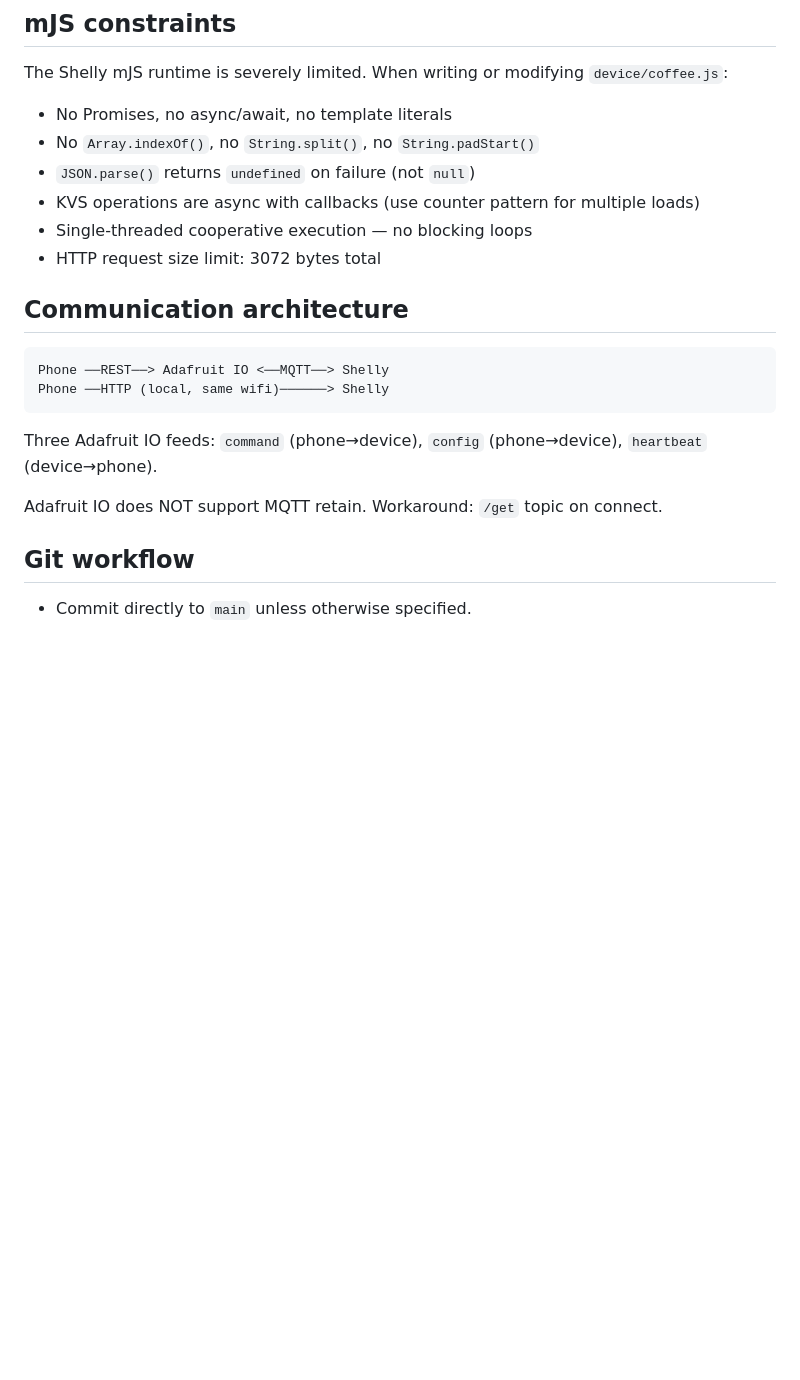
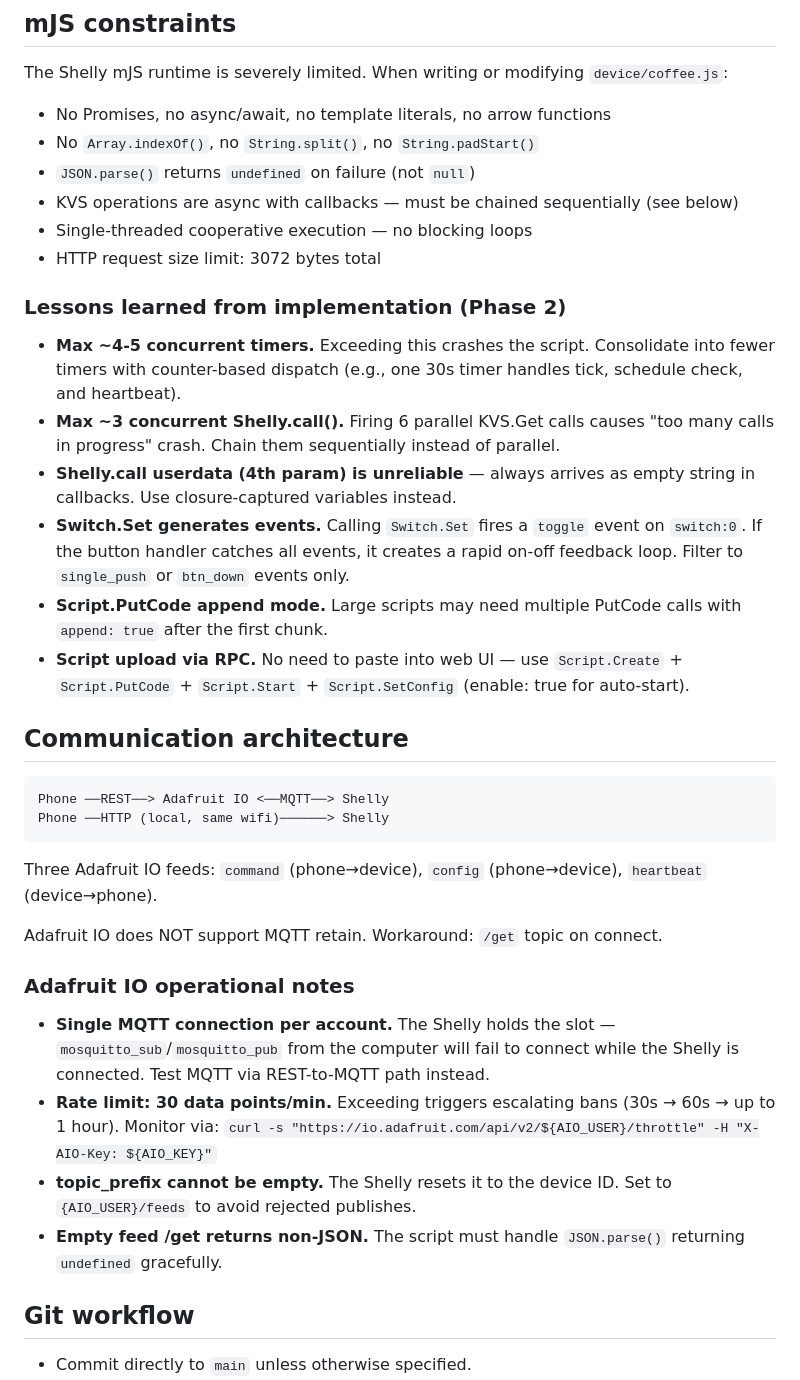
Before and after one commit to Laffs2k5/shelly-coffee-timer, a Markdown page: CLAUDE.md, the part around the change. GitHub-like rendering; blank space fills up the shorter version.

```diff
--- a/CLAUDE.md
+++ b/CLAUDE.md
@@ -38,12 +38,21 @@ IMPORTANT: This repo is **public**. No real API keys, usernames, or IPs in commi
 
 The Shelly mJS runtime is severely limited. When writing or modifying `device/coffee.js`:
 
-- No Promises, no async/await, no template literals
+- No Promises, no async/await, no template literals, no arrow functions
 - No `Array.indexOf()`, no `String.split()`, no `String.padStart()`
 - `JSON.parse()` returns `undefined` on failure (not `null`)
-- KVS operations are async with callbacks (use counter pattern for multiple loads)
+- KVS operations are async with callbacks — must be chained sequentially (see below)
 - Single-threaded cooperative execution — no blocking loops
 - HTTP request size limit: 3072 bytes total
+
+### Lessons learned from implementation (Phase 2)
+
+- **Max ~4-5 concurrent timers.** Exceeding this crashes the script. Consolidate into fewer timers with counter-based dispatch (e.g., one 30s timer handles tick, schedule check, and heartbeat).
+- **Max ~3 concurrent Shelly.call().** Firing 6 parallel KVS.Get calls causes "too many calls in progress" crash. Chain them sequentially instead of parallel.
+- **Shelly.call userdata (4th param) is unreliable** — always arrives as empty string in callbacks. Use closure-captured variables instead.
+- **Switch.Set generates events.** Calling `Switch.Set` fires a `toggle` event on `switch:0`. If the button handler catches all events, it creates a rapid on-off feedback loop. Filter to `single_push` or `btn_down` events only.
+- **Script.PutCode append mode.** Large scripts may need multiple PutCode calls with `append: true` after the first chunk.
+- **Script upload via RPC.** No need to paste into web UI — use `Script.Create` + `Script.PutCode` + `Script.Start` + `Script.SetConfig` (enable: true for auto-start).
 
 ## Communication architecture
 
@@ -55,6 +64,13 @@ Phone ──HTTP (local, same wifi)──────> Shelly
 Three Adafruit IO feeds: `command` (phone→device), `config` (phone→device), `heartbeat` (device→phone).
 
 Adafruit IO does NOT support MQTT retain. Workaround: `/get` topic on connect.
+
+### Adafruit IO operational notes
+
+- **Single MQTT connection per account.** The Shelly holds the slot — `mosquitto_sub`/`mosquitto_pub` from the computer will fail to connect while the Shelly is connected. Test MQTT via REST-to-MQTT path instead.
+- **Rate limit: 30 data points/min.** Exceeding triggers escalating bans (30s → 60s → up to 1 hour). Monitor via: `curl -s "https://io.adafruit.com/api/v2/${AIO_USER}/throttle" -H "X-AIO-Key: ${AIO_KEY}"`
+- **topic_prefix cannot be empty.** The Shelly resets it to the device ID. Set to `{AIO_USER}/feeds` to avoid rejected publishes.
+- **Empty feed /get returns non-JSON.** The script must handle `JSON.parse()` returning `undefined` gracefully.
 
 ## Git workflow
 
```
Also changed, not shown: docs/spec/08-open-investigations.md (+32 -2 lines).
